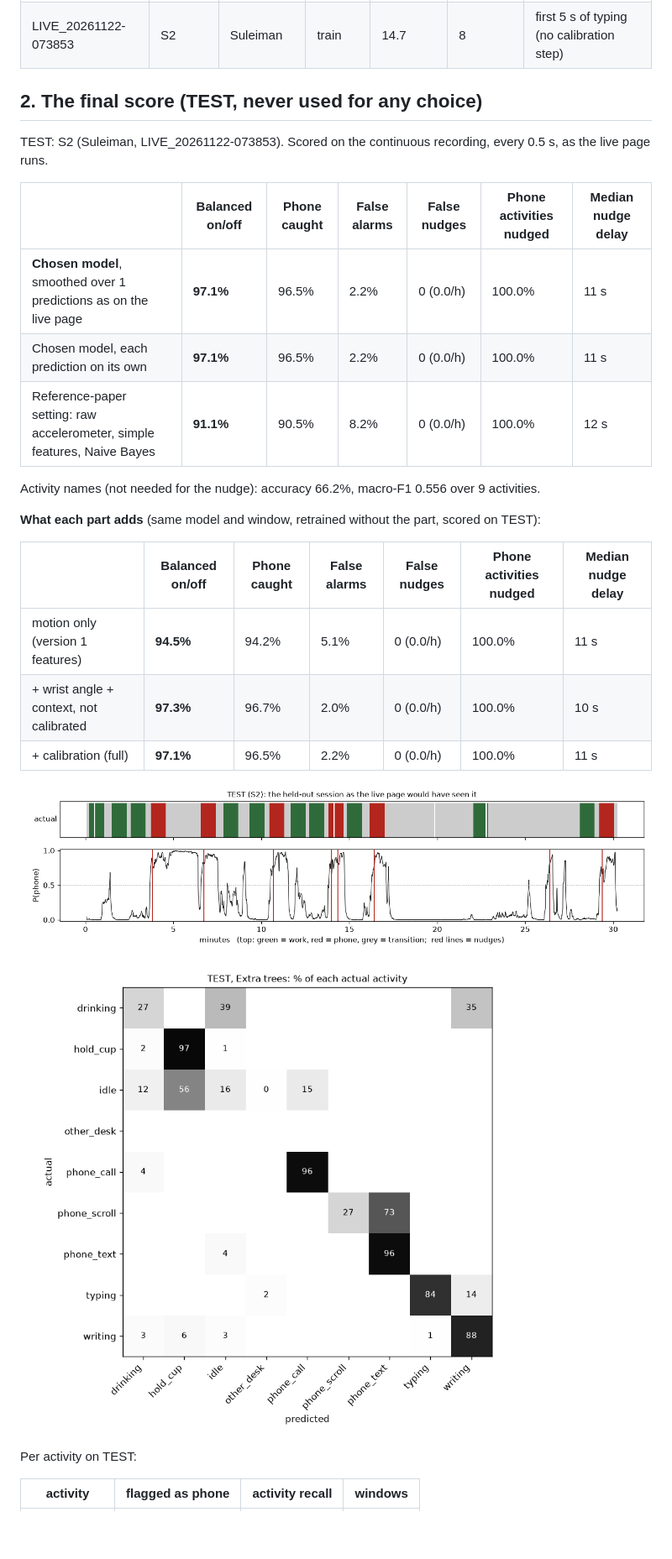
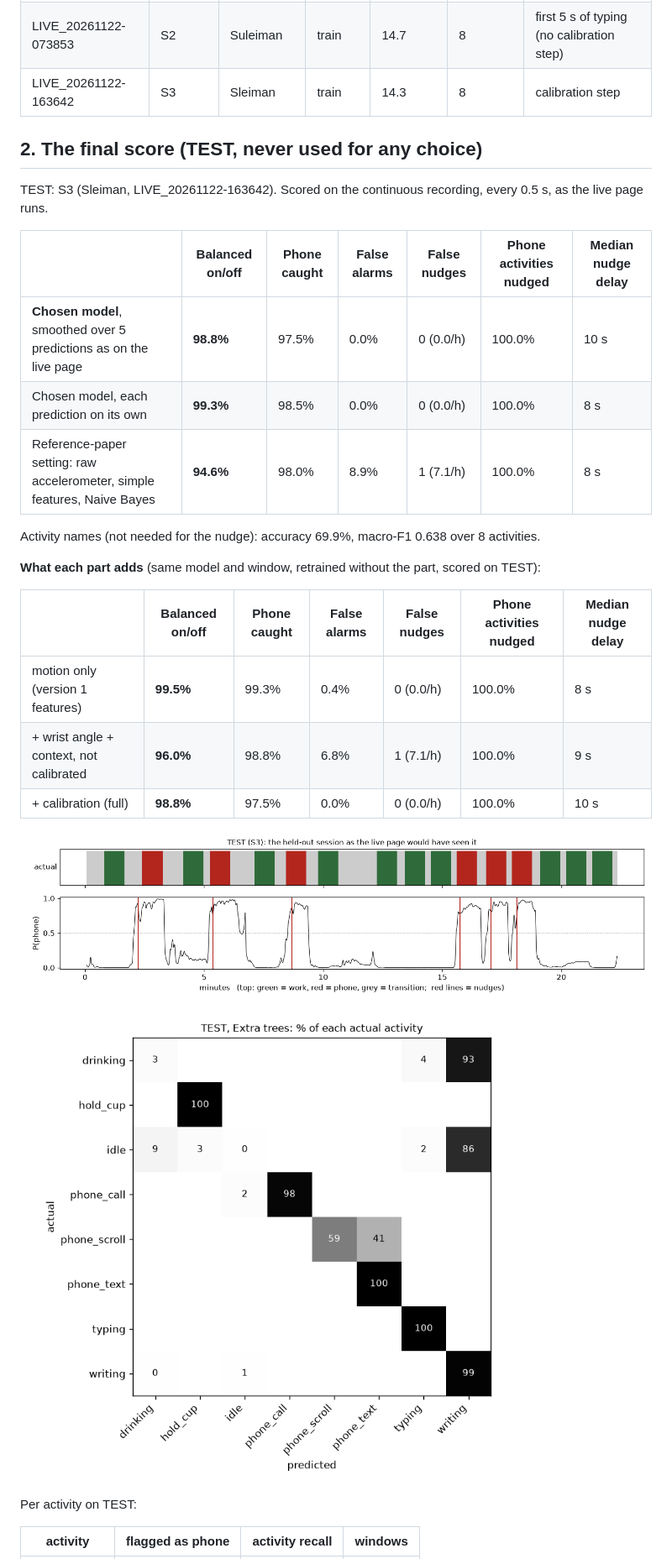
Before and after one commit to Ahmad-Zeid/focus-police, a Markdown page: Model/REPORT.md, the part around one of its changes. Shown at 84% size. GitHub-like rendering; pictures changed too: Model/results/20261122-1702/confusion_test.png (added), Model/results/20261122-1702/timeline_test.png (added); blank space fills up the shorter version.

Commit message:
Add session S3 (Sleiman) and retrain model
S3 held out as test: 98.8% balanced on/off, 0 false nudges.

```diff
--- a/Model/REPORT.md
+++ b/Model/REPORT.md
@@ -25,30 +25,31 @@ Sessions:
 | LIVE_20261122-063931 | PILOT | P1 | ignored | 0.5 | 2 | first 5 s of typing (no calibration step) |
 | LIVE_20261122-071736 | S1 | Suleiman | train | 13.7 | 8 | first 5 s of typing (no calibration step) |
 | LIVE_20261122-073853 | S2 | Suleiman | train | 14.7 | 8 | first 5 s of typing (no calibration step) |
+| LIVE_20261122-163642 | S3 | Sleiman | train | 14.3 | 8 | calibration step |
 
 ## 2. The final score (TEST, never used for any choice)
 
-TEST: S2 (Suleiman, LIVE_20261122-073853). Scored on the continuous recording, every 0.5 s, as the live page runs.
+TEST: S3 (Sleiman, LIVE_20261122-163642). Scored on the continuous recording, every 0.5 s, as the live page runs.
 
 | | Balanced on/off | Phone caught | False alarms | False nudges | Phone activities nudged | Median nudge delay |
 |---|---|---|---|---|---|---|
-| **Chosen model**, smoothed over 1 predictions as on the live page | **97.1%** | 96.5% | 2.2% | 0 (0.0/h) | 100.0% | 11 s |
-| Chosen model, each prediction on its own | **97.1%** | 96.5% | 2.2% | 0 (0.0/h) | 100.0% | 11 s |
-| Reference-paper setting: raw accelerometer, simple features, Naive Bayes | **91.1%** | 90.5% | 8.2% | 0 (0.0/h) | 100.0% | 12 s |
+| **Chosen model**, smoothed over 5 predictions as on the live page | **98.8%** | 97.5% | 0.0% | 0 (0.0/h) | 100.0% | 10 s |
+| Chosen model, each prediction on its own | **99.3%** | 98.5% | 0.0% | 0 (0.0/h) | 100.0% | 8 s |
+| Reference-paper setting: raw accelerometer, simple features, Naive Bayes | **94.6%** | 98.0% | 8.9% | 1 (7.1/h) | 100.0% | 8 s |
 
-Activity names (not needed for the nudge): accuracy 66.2%, macro-F1 0.556 over 9 activities.
+Activity names (not needed for the nudge): accuracy 69.9%, macro-F1 0.638 over 8 activities.
 
 **What each part adds** (same model and window, retrained without the part, scored on TEST):
 
 | | Balanced on/off | Phone caught | False alarms | False nudges | Phone activities nudged | Median nudge delay |
 |---|---|---|---|---|---|---|
-| motion only (version 1 features) | **94.5%** | 94.2% | 5.1% | 0 (0.0/h) | 100.0% | 11 s |
-| + wrist angle + context, not calibrated | **97.3%** | 96.7% | 2.0% | 0 (0.0/h) | 100.0% | 10 s |
-| + calibration (full) | **97.1%** | 96.5% | 2.2% | 0 (0.0/h) | 100.0% | 11 s |
+| motion only (version 1 features) | **99.5%** | 99.3% | 0.4% | 0 (0.0/h) | 100.0% | 8 s |
+| + wrist angle + context, not calibrated | **96.0%** | 98.8% | 6.8% | 1 (7.1/h) | 100.0% | 9 s |
+| + calibration (full) | **98.8%** | 97.5% | 0.0% | 0 (0.0/h) | 100.0% | 10 s |
 
-![timeline](results/20261122-0939/timeline_test.png)
+![timeline](results/20261122-1702/timeline_test.png)
 
-![confusion](results/20261122-0939/confusion_test.png)
+![confusion](results/20261122-1702/confusion_test.png)
 
 Per activity on TEST:
 
```
Also changed, not shown: other parts of Model/REPORT.md (+26 -27 lines), Model/results/20261122-1634/confusion_test.png (added), Model/results/20261122-1634/timeline_test.png (added), 12 other files.
